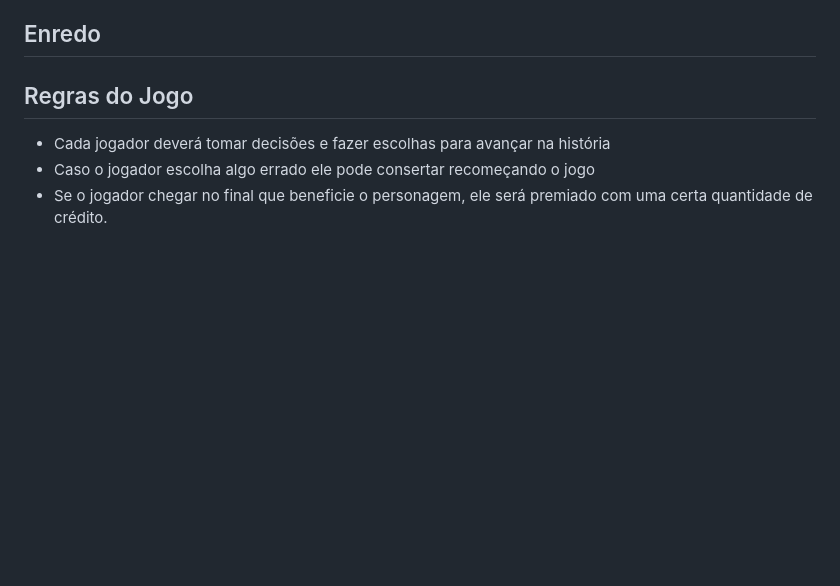
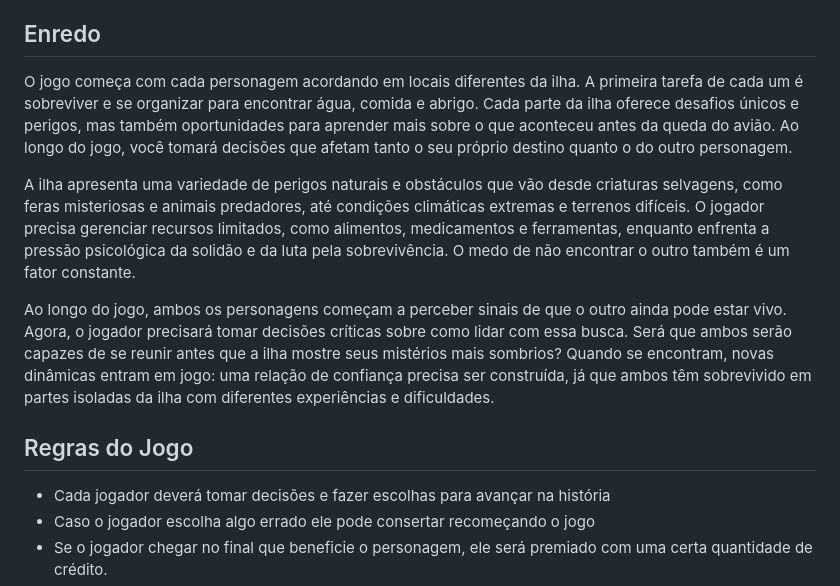
Before and after one commit to Piermed-Games/Island-Adventure, a Markdown page: README.md, the part around the change. Drawn GitHub-style; blank space fills up the shorter version.

```diff
--- a/README.md
+++ b/README.md
@@ -35,6 +35,11 @@ O objetivo de Island Adventure é sobreviver em uma ilha hostil, explorando seus
 
 ## Enredo
 
+O jogo começa com cada personagem acordando em locais diferentes da ilha. A primeira tarefa de cada um é sobreviver e se organizar para encontrar água, comida e abrigo. Cada parte da ilha oferece desafios únicos e perigos, mas também oportunidades para aprender mais sobre o que aconteceu antes da queda do avião. Ao longo do jogo, você tomará decisões que afetam tanto o seu próprio destino quanto o do outro personagem.
+
+A ilha apresenta uma variedade de perigos naturais e obstáculos que vão desde criaturas selvagens, como feras misteriosas e animais predadores, até condições climáticas extremas e terrenos difíceis. O jogador precisa gerenciar recursos limitados, como alimentos, medicamentos e ferramentas, enquanto enfrenta a pressão psicológica da solidão e da luta pela sobrevivência. O medo de não encontrar o outro também é um fator constante.
+
+Ao longo do jogo, ambos os personagens começam a perceber sinais de que o outro ainda pode estar vivo. Agora, o jogador precisará tomar decisões críticas sobre como lidar com essa busca. Será que ambos serão capazes de se reunir antes que a ilha mostre seus mistérios mais sombrios? Quando se encontram, novas dinâmicas entram em jogo: uma relação de confiança precisa ser construída, já que ambos têm sobrevivido em partes isoladas da ilha com diferentes experiências e dificuldades.
 
 
 
```
